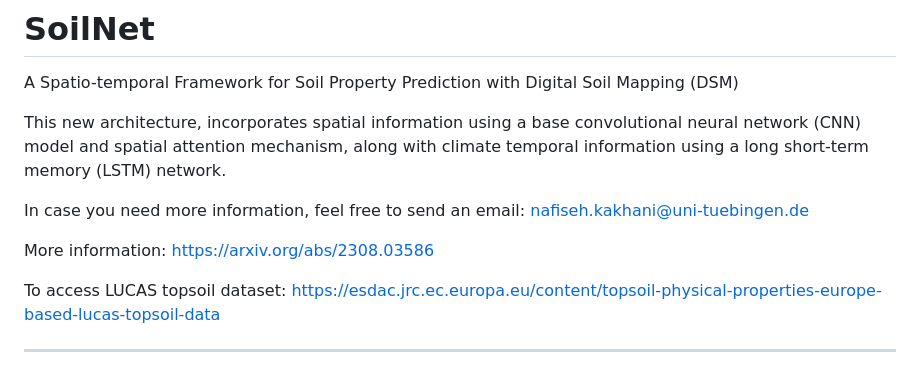
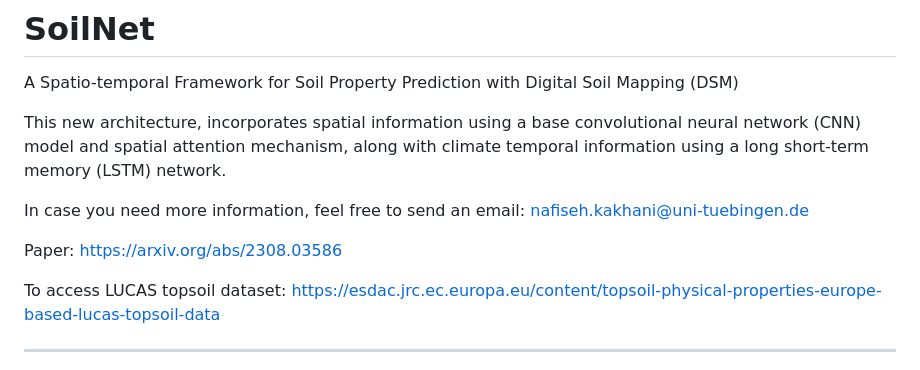
Before and after one commit to moienr/SoilNet, a Markdown page: README.md, the part around the change. Drawn GitHub-style.

```diff
--- a/README.md
+++ b/README.md
@@ -5,7 +5,7 @@ This new architecture, incorporates spatial information using a base convolution
 
 In case you need more information, feel free to send an email: nafiseh.kakhani@uni-tuebingen.de
 
-More information: https://arxiv.org/abs/2308.03586
+Paper: https://arxiv.org/abs/2308.03586
 
 To access LUCAS topsoil dataset: https://esdac.jrc.ec.europa.eu/content/topsoil-physical-properties-europe-based-lucas-topsoil-data
 
```
